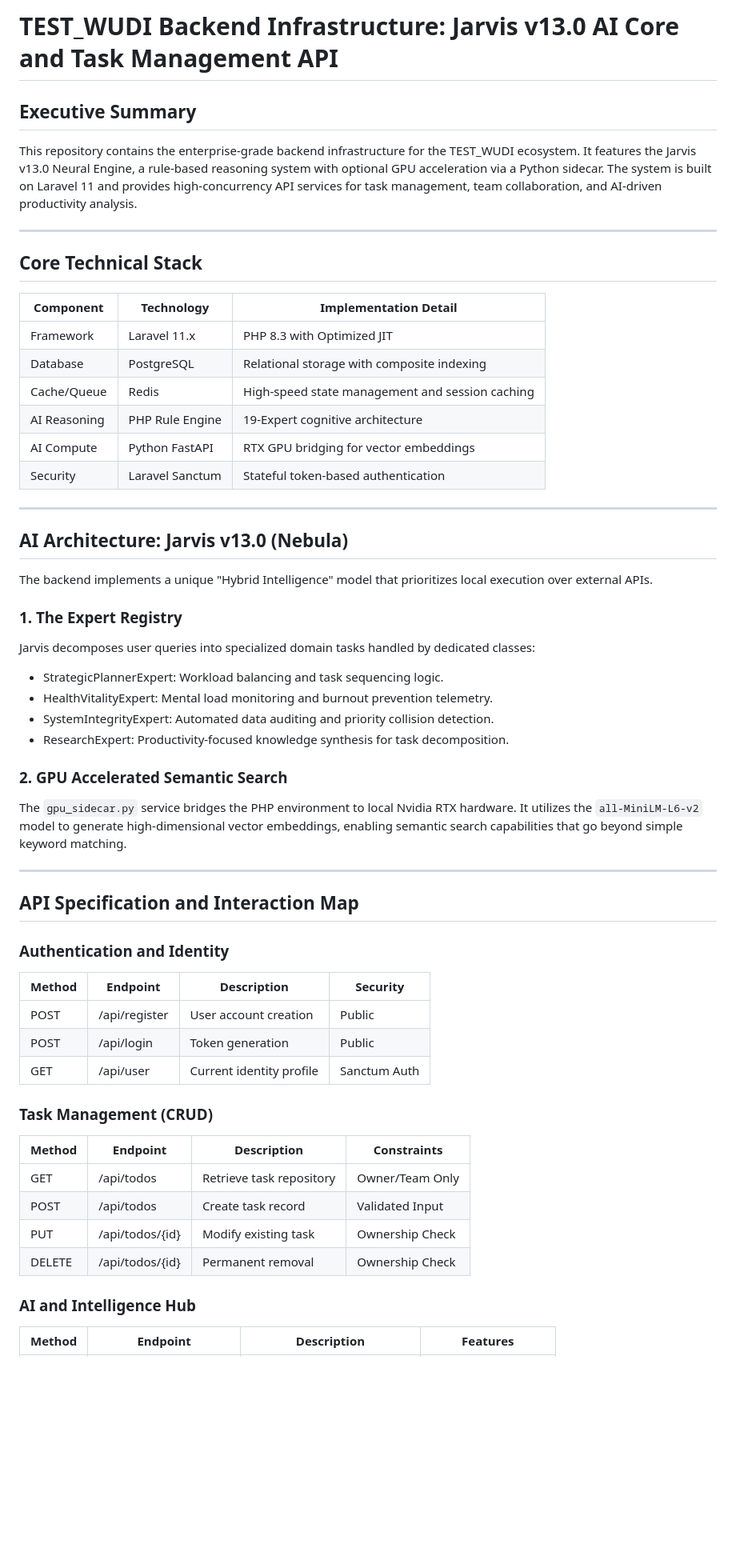
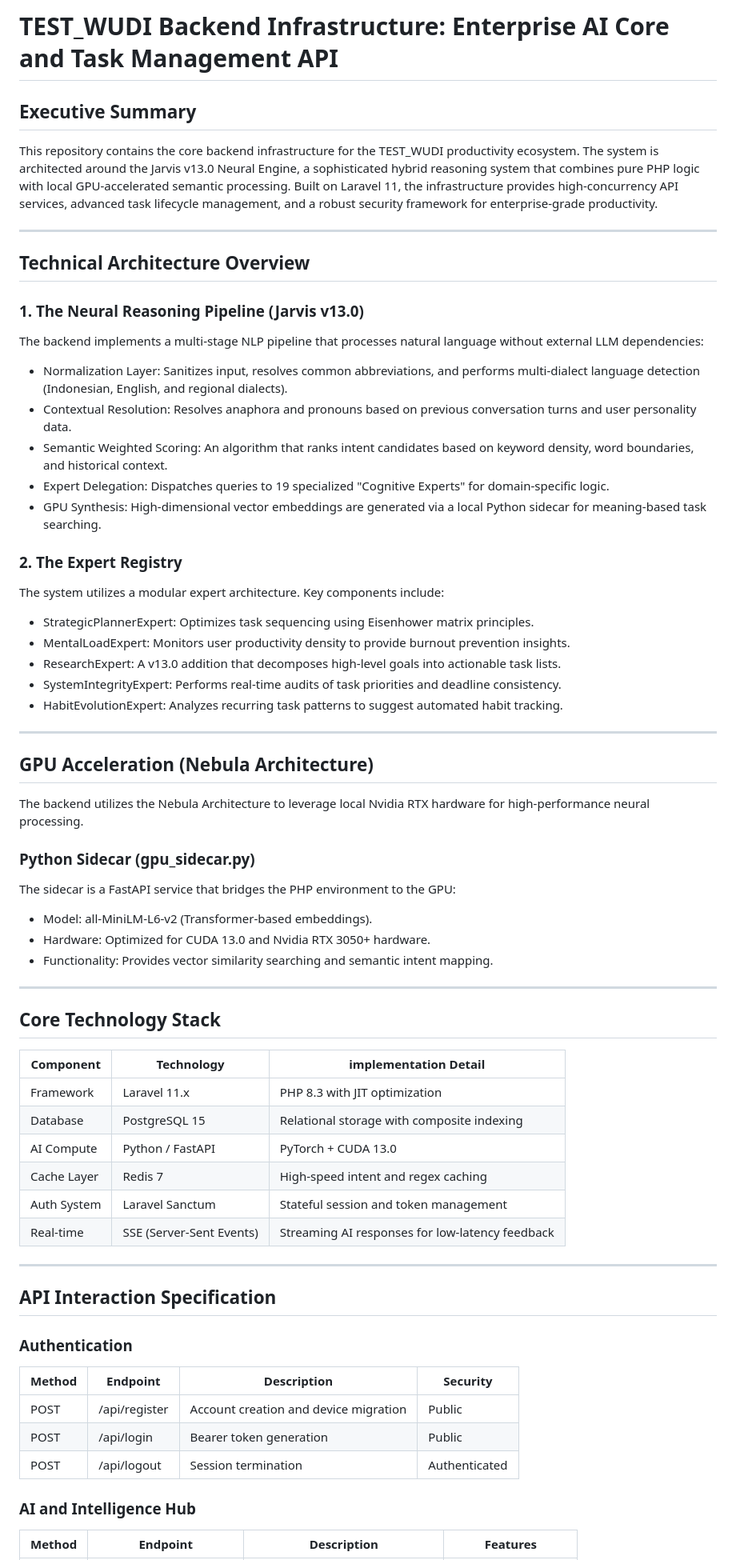
Before and after one commit to skutanjir/To-Do-custom-Backend, a Markdown page: README.md, the part around one of its changes. Shown at 80% size. Drawn GitHub-style; blank space fills up the shorter version.

Commit message:
docs: finalized comprehensive architectural documentation for v13.0 Backend

```diff
--- a/README.md
+++ b/README.md
@@ -1,55 +1,63 @@
-# TEST_WUDI Backend Infrastructure: Jarvis v13.0 AI Core and Task Management API
+# TEST_WUDI Backend Infrastructure: Enterprise AI Core and Task Management API
 
 ## Executive Summary
-This repository contains the enterprise-grade backend infrastructure for the TEST_WUDI ecosystem. It features the Jarvis v13.0 Neural Engine, a rule-based reasoning system with optional GPU acceleration via a Python sidecar. The system is built on Laravel 11 and provides high-concurrency API services for task management, team collaboration, and AI-driven productivity analysis.
+This repository contains the core backend infrastructure for the TEST_WUDI productivity ecosystem. The system is architected around the Jarvis v13.0 Neural Engine, a sophisticated hybrid reasoning system that combines pure PHP logic with local GPU-accelerated semantic processing. Built on Laravel 11, the infrastructure provides high-concurrency API services, advanced task lifecycle management, and a robust security framework for enterprise-grade productivity.
 
 ---
 
-## Core Technical Stack
+## Technical Architecture Overview
 
-| Component | Technology | Implementation Detail |
-|-----------|------------|-----------------------|
-| Framework | Laravel 11.x | PHP 8.3 with Optimized JIT |
-| Database | PostgreSQL | Relational storage with composite indexing |
-| Cache/Queue | Redis | High-speed state management and session caching |
-| AI Reasoning | PHP Rule Engine | 19-Expert cognitive architecture |
-| AI Compute | Python FastAPI | RTX GPU bridging for vector embeddings |
-| Security | Laravel Sanctum | Stateful token-based authentication |
+### 1. The Neural Reasoning Pipeline (Jarvis v13.0)
+The backend implements a multi-stage NLP pipeline that processes natural language without external LLM dependencies:
+- Normalization Layer: Sanitizes input, resolves common abbreviations, and performs multi-dialect language detection (Indonesian, English, and regional dialects).
+- Contextual Resolution: Resolves anaphora and pronouns based on previous conversation turns and user personality data.
+- Semantic Weighted Scoring: An algorithm that ranks intent candidates based on keyword density, word boundaries, and historical context.
+- Expert Delegation: Dispatches queries to 19 specialized "Cognitive Experts" for domain-specific logic.
+- GPU Synthesis: High-dimensional vector embeddings are generated via a local Python sidecar for meaning-based task searching.
+
+### 2. The Expert Registry
+The system utilizes a modular expert architecture. Key components include:
+- StrategicPlannerExpert: Optimizes task sequencing using Eisenhower matrix principles.
+- MentalLoadExpert: Monitors user productivity density to provide burnout prevention insights.
+- ResearchExpert: A v13.0 addition that decomposes high-level goals into actionable task lists.
+- SystemIntegrityExpert: Performs real-time audits of task priorities and deadline consistency.
+- HabitEvolutionExpert: Analyzes recurring task patterns to suggest automated habit tracking.
 
 ---
 
-## AI Architecture: Jarvis v13.0 (Nebula)
+## GPU Acceleration (Nebula Architecture)
 
-The backend implements a unique "Hybrid Intelligence" model that prioritizes local execution over external APIs.
+The backend utilizes the Nebula Architecture to leverage local Nvidia RTX hardware for high-performance neural processing.
 
-### 1. The Expert Registry
-Jarvis decomposes user queries into specialized domain tasks handled by dedicated classes:
-- StrategicPlannerExpert: Workload balancing and task sequencing logic.
-- HealthVitalityExpert: Mental load monitoring and burnout prevention telemetry.
-- SystemIntegrityExpert: Automated data auditing and priority collision detection.
-- ResearchExpert: Productivity-focused knowledge synthesis for task decomposition.
-
-### 2. GPU Accelerated Semantic Search
-The `gpu_sidecar.py` service bridges the PHP environment to local Nvidia RTX hardware. It utilizes the `all-MiniLM-L6-v2` model to generate high-dimensional vector embeddings, enabling semantic search capabilities that go beyond simple keyword matching.
+### Python Sidecar (gpu_sidecar.py)
+The sidecar is a FastAPI service that bridges the PHP environment to the GPU:
+- Model: all-MiniLM-L6-v2 (Transformer-based embeddings).
+- Hardware: Optimized for CUDA 13.0 and Nvidia RTX 3050+ hardware.
+- Functionality: Provides vector similarity searching and semantic intent mapping.
 
 ---
 
-## API Specification and Interaction Map
+## Core Technology Stack
 
-### Authentication and Identity
+| Component | Technology | implementation Detail |
+|-----------|------------|-----------------------|
+| Framework | Laravel 11.x | PHP 8.3 with JIT optimization |
+| Database | PostgreSQL 15 | Relational storage with composite indexing |
+| AI Compute | Python / FastAPI | PyTorch + CUDA 13.0 |
+| Cache Layer | Redis 7 | High-speed intent and regex caching |
+| Auth System | Laravel Sanctum | Stateful session and token management |
+| Real-time | SSE (Server-Sent Events) | Streaming AI responses for low-latency feedback |
+
+---
+
+## API Interaction Specification
+
+### Authentication
 | Method | Endpoint | Description | Security |
 |--------|----------|-------------|----------|
-| POST | /api/register | User account creation | Public |
-| POST | /api/login | Token generation | Public |
-| GET | /api/user | Current identity profile | Sanctum Auth |
-
-### Task Management (CRUD)
-| Method | Endpoint | Description | Constraints |
-|--------|----------|-------------|-------------|
-| GET | /api/todos | Retrieve task repository | Owner/Team Only |
-| POST | /api/todos | Create task record | Validated Input |
-| PUT | /api/todos/{id} | Modify existing task | Ownership Check |
-| DELETE | /api/todos/{id} | Permanent removal | Ownership Check |
+| POST | /api/register | Account creation and device migration | Public |
+| POST | /api/login | Bearer token generation | Public |
+| POST | /api/logout | Session termination | Authenticated |
 
 ### AI and Intelligence Hub
 | Method | Endpoint | Description | Features |
```
Also changed, not shown: other parts of README.md (+40 -41 lines).
